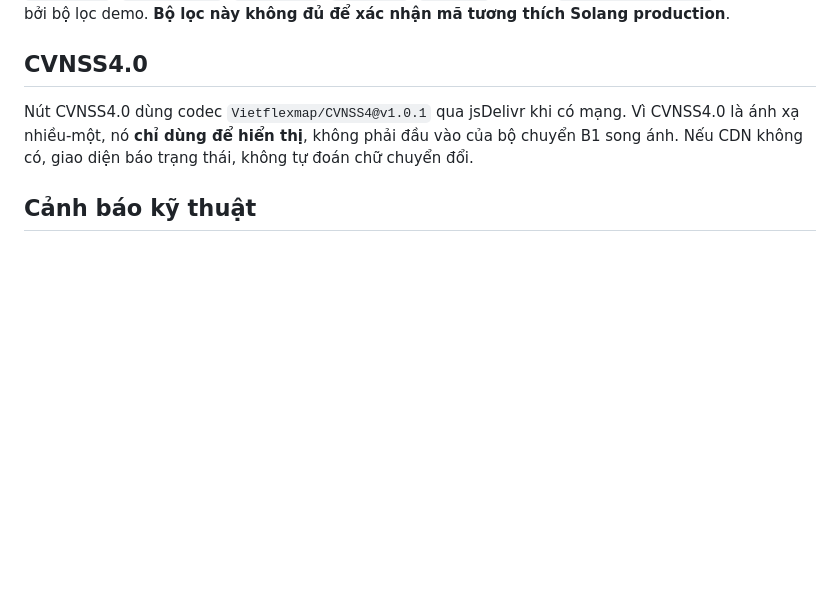
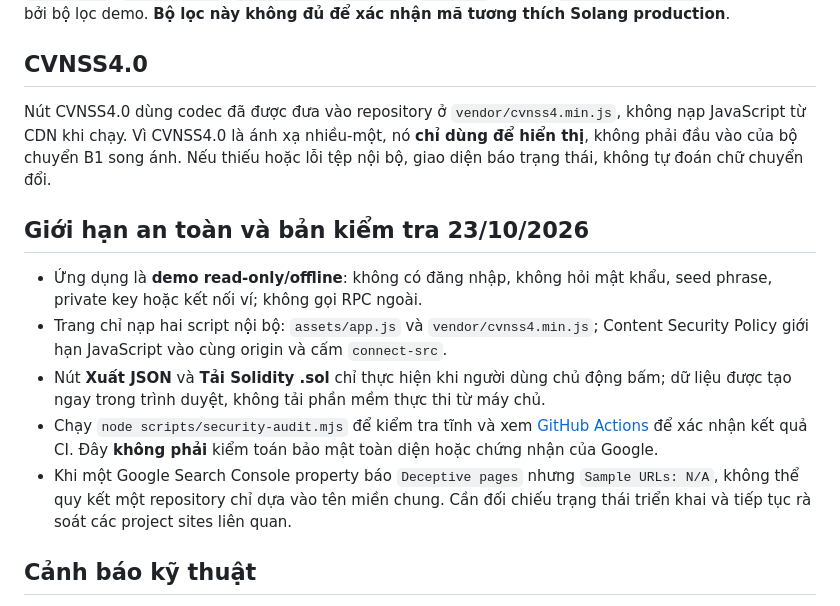
Before and after one commit to xulytiengviet/BilaScan, a Markdown page: README.md, the part around the change. Drawn GitHub-style; blank space fills up the shorter version.

Commit message:
docs: clarify offline-only BilaScan security posture and review scope

```diff
--- a/README.md
+++ b/README.md
@@ -24,7 +24,15 @@ Từ khóa được đổi 1–1; bình luận, chuỗi ký tự và identifier
 
 ## CVNSS4.0
 
-Nút CVNSS4.0 dùng codec `Vietflexmap/CVNSS4@v1.0.1` qua jsDelivr khi có mạng. Vì CVNSS4.0 là ánh xạ nhiều-một, nó **chỉ dùng để hiển thị**, không phải đầu vào của bộ chuyển B1 song ánh. Nếu CDN không có, giao diện báo trạng thái, không tự đoán chữ chuyển đổi.
+Nút CVNSS4.0 dùng codec đã được đưa vào repository ở `vendor/cvnss4.min.js`, không nạp JavaScript từ CDN khi chạy. Vì CVNSS4.0 là ánh xạ nhiều-một, nó **chỉ dùng để hiển thị**, không phải đầu vào của bộ chuyển B1 song ánh. Nếu thiếu hoặc lỗi tệp nội bộ, giao diện báo trạng thái, không tự đoán chữ chuyển đổi.
+
+## Giới hạn an toàn và bản kiểm tra 23/10/2026
+
+- Ứng dụng là **demo read-only/offline**: không có đăng nhập, không hỏi mật khẩu, seed phrase, private key hoặc kết nối ví; không gọi RPC ngoài.
+- Trang chỉ nạp hai script nội bộ: `assets/app.js` và `vendor/cvnss4.min.js`; Content Security Policy giới hạn JavaScript vào cùng origin và cấm `connect-src`.
+- Nút **Xuất JSON** và **Tải Solidity .sol** chỉ thực hiện khi người dùng chủ động bấm; dữ liệu được tạo ngay trong trình duyệt, không tải phần mềm thực thi từ máy chủ.
+- Chạy `node scripts/security-audit.mjs` để kiểm tra tĩnh và xem [GitHub Actions](../../actions) để xác nhận kết quả CI. Đây **không phải** kiểm toán bảo mật toàn diện hoặc chứng nhận của Google.
+- Khi một Google Search Console property báo `Deceptive pages` nhưng `Sample URLs: N/A`, không thể quy kết một repository chỉ dựa vào tên miền chung. Cần đối chiếu trạng thái triển khai và tiếp tục rà soát các project sites liên quan.
 
 ## Cảnh báo kỹ thuật
 
```
